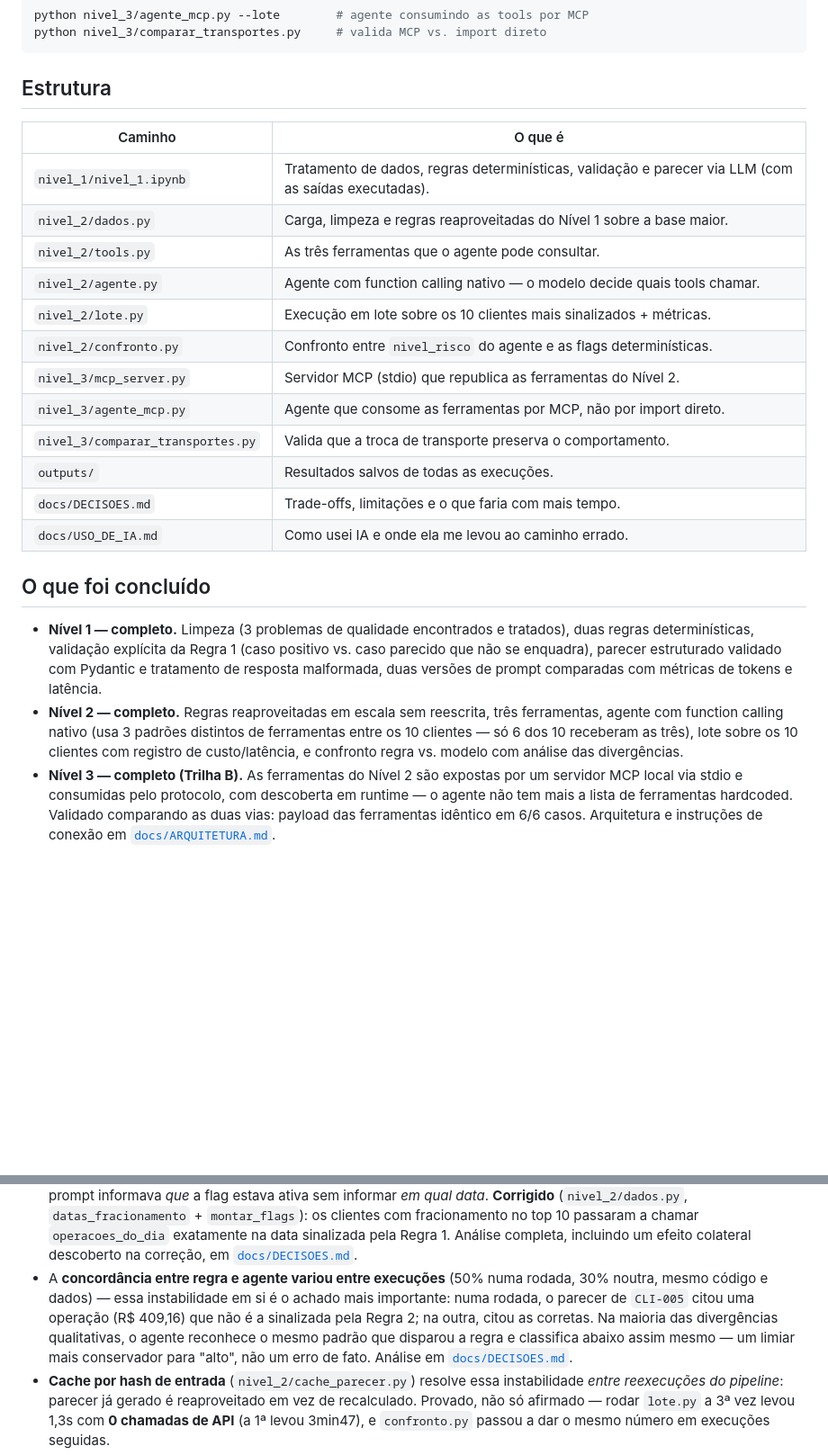
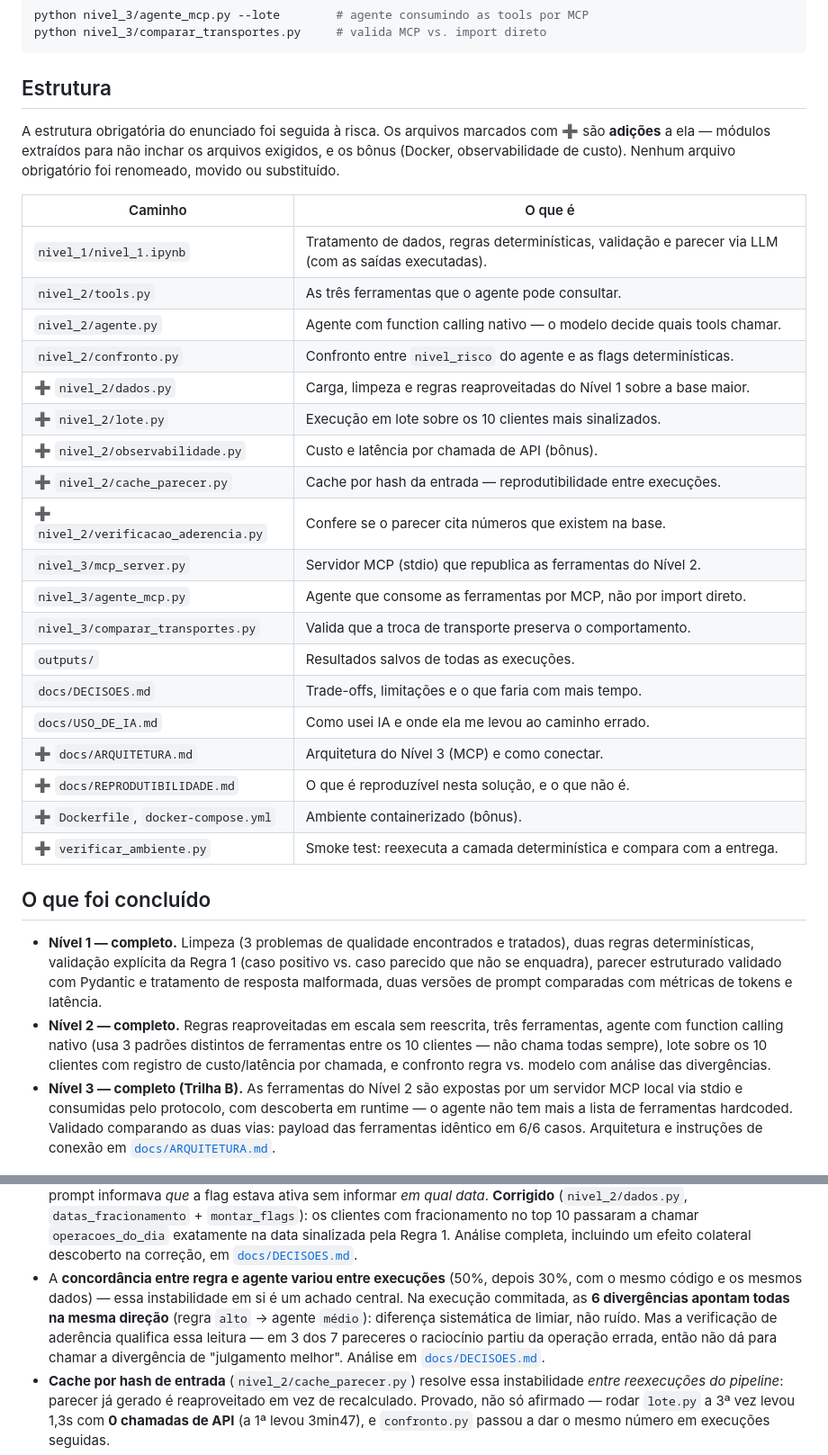
Before and after one commit to FelipeDev118/desafio-itau-ai-engineer, a Markdown page: README.md, 2 parts joined by grey strips. Shown at 90% size. Rendered like a GitHub page; blank space fills up the shorter version.

```diff
--- a/README.md
+++ b/README.md
@@ -58,20 +58,31 @@ python nivel_3/comparar_transportes.py     # valida MCP vs. import direto
 
 ## Estrutura
 
+A estrutura obrigatória do enunciado foi seguida à risca. Os arquivos marcados com ➕ são
+**adições** a ela — módulos extraídos para não inchar os arquivos exigidos, e os bônus (Docker,
+observabilidade de custo). Nenhum arquivo obrigatório foi renomeado, movido ou substituído.
+
 | Caminho | O que é |
 |---|---|
 | `nivel_1/nivel_1.ipynb` | Tratamento de dados, regras determinísticas, validação e parecer via LLM (com as saídas executadas). |
-| `nivel_2/dados.py` | Carga, limpeza e regras reaproveitadas do Nível 1 sobre a base maior. |
 | `nivel_2/tools.py` | As três ferramentas que o agente pode consultar. |
 | `nivel_2/agente.py` | Agente com function calling nativo — o modelo decide quais tools chamar. |
-| `nivel_2/lote.py` | Execução em lote sobre os 10 clientes mais sinalizados + métricas. |
 | `nivel_2/confronto.py` | Confronto entre `nivel_risco` do agente e as flags determinísticas. |
+| ➕ `nivel_2/dados.py` | Carga, limpeza e regras reaproveitadas do Nível 1 sobre a base maior. |
+| ➕ `nivel_2/lote.py` | Execução em lote sobre os 10 clientes mais sinalizados. |
+| ➕ `nivel_2/observabilidade.py` | Custo e latência por chamada de API (bônus). |
+| ➕ `nivel_2/cache_parecer.py` | Cache por hash da entrada — reprodutibilidade entre execuções. |
+| ➕ `nivel_2/verificacao_aderencia.py` | Confere se o parecer cita números que existem na base. |
 | `nivel_3/mcp_server.py` | Servidor MCP (stdio) que republica as ferramentas do Nível 2. |
 | `nivel_3/agente_mcp.py` | Agente que consome as ferramentas por MCP, não por import direto. |
 | `nivel_3/comparar_transportes.py` | Valida que a troca de transporte preserva o comportamento. |
 | `outputs/` | Resultados salvos de todas as execuções. |
 | `docs/DECISOES.md` | Trade-offs, limitações e o que faria com mais tempo. |
 | `docs/USO_DE_IA.md` | Como usei IA e onde ela me levou ao caminho errado. |
+| ➕ `docs/ARQUITETURA.md` | Arquitetura do Nível 3 (MCP) e como conectar. |
+| ➕ `docs/REPRODUTIBILIDADE.md` | O que é reproduzível nesta solução, e o que não é. |
+| ➕ `Dockerfile`, `docker-compose.yml` | Ambiente containerizado (bônus). |
+| ➕ `verificar_ambiente.py` | Smoke test: reexecuta a camada determinística e compara com a entrega. |
 
 ## O que foi concluído
 
@@ -81,8 +92,8 @@ python nivel_3/comparar_transportes.py     # valida MCP vs. import direto
   duas versões de prompt comparadas com métricas de tokens e latência.
 - **Nível 2 — completo.** Regras reaproveitadas em escala sem reescrita, três ferramentas,
   agente com function calling nativo (usa 3 padrões distintos de ferramentas entre os 10
-  clientes — só 6 dos 10 receberam as três), lote sobre os 10 clientes com registro de
-  custo/latência, e confronto regra vs. modelo com análise das divergências.
+  clientes — não chama todas sempre), lote sobre os 10 clientes com registro de custo/latência
+  por chamada, e confronto regra vs. modelo com análise das divergências.
 - **Nível 3 — completo (Trilha B).** As ferramentas do Nível 2 são expostas por um servidor MCP
   local via stdio e consumidas pelo protocolo, com descoberta em runtime — o agente não tem mais
   a lista de ferramentas hardcoded. Validado comparando as duas vias: payload das ferramentas
@@ -107,13 +118,13 @@ python nivel_3/comparar_transportes.py     # valida MCP vs. import direto
   exatamente na data sinalizada pela Regra 1. Análise completa, incluindo um efeito colateral
   descoberto na correção, em
   [`docs/DECISOES.md`](docs/DECISOES.md#o-agente-não-usava-operacoes_do_dia-nos-casos-de-fracionamento--corrigido).
-- A **concordância entre regra e agente variou entre execuções** (50% numa rodada, 30% noutra,
-  mesmo código e dados) — essa instabilidade em si é o achado mais importante: numa rodada, o
-  parecer de `CLI-005` citou uma operação (R$ 409,16) que não é a sinalizada pela Regra 2; na
-  outra, citou as corretas. Na maioria das divergências qualitativas, o agente reconhece o mesmo
-  padrão que disparou a regra e classifica abaixo assim mesmo — um limiar mais conservador para
-  "alto", não um erro de fato. Análise em
-  [`docs/DECISOES.md`](docs/DECISOES.md#nível-2--confronto-regra-vs-modelo).
+- A **concordância entre regra e agente variou entre execuções** (50%, depois 30%, com o mesmo
+  código e os mesmos dados) — essa instabilidade em si é um achado central. Na execução
+  commitada, as **6 divergências apontam todas na mesma direção** (regra `alto` → agente
+  `médio`): diferença sistemática de limiar, não ruído. Mas a verificação de aderência qualifica
+  essa leitura — em 3 dos 7 pareceres o raciocínio partiu da operação errada, então não dá para
+  chamar a divergência de "julgamento melhor". Análise em
+  [`docs/DECISOES.md`](docs/DECISOES.md#critério-do-confronto-intensidade-não-coincidência-de-regras).
 - **Cache por hash de entrada** (`nivel_2/cache_parecer.py`) resolve essa instabilidade *entre
   reexecuções do pipeline*: parecer já gerado é reaproveitado em vez de recalculado. Provado, não
   só afirmado — rodar `lote.py` a 3ª vez levou 1,3s com **0 chamadas de API** (a 1ª levou 3min47),
```
Also changed, not shown: docs/DECISOES.md (+46 -39 lines).
